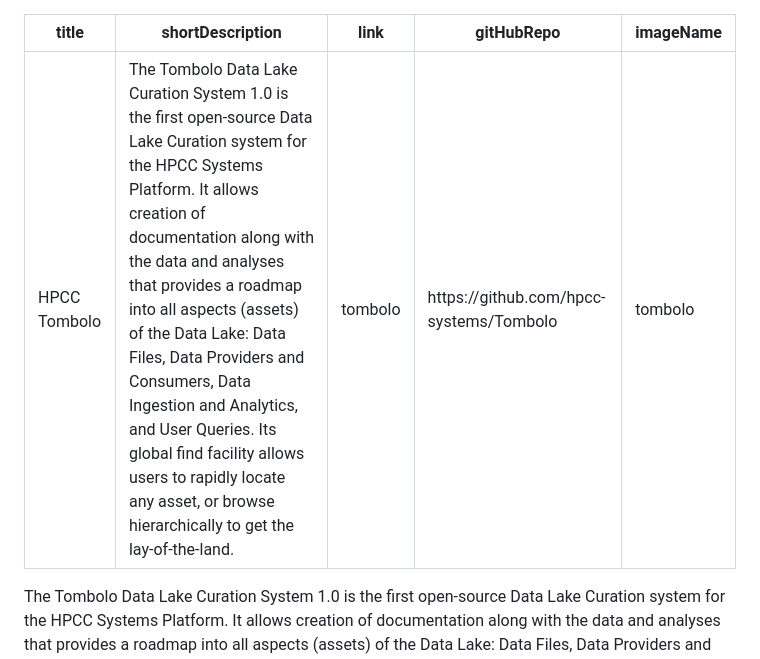
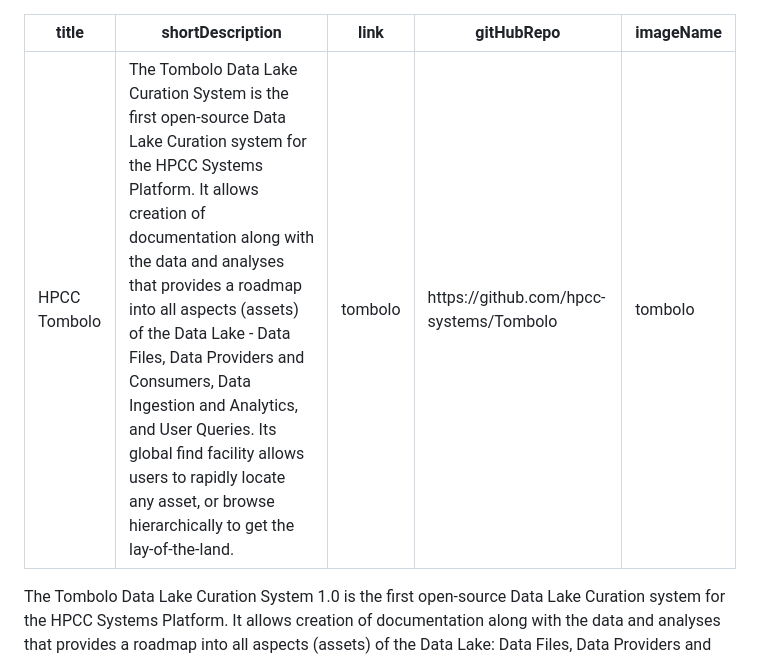
Before and after one commit to hpccsystems-solutions-lab/Solutions-lab-website-content, a Markdown page: projects/tombolo/intro.md, the part around the change. Rendered like a GitHub page.

```diff
--- a/projects/tombolo/intro.md
+++ b/projects/tombolo/intro.md
@@ -1,6 +1,6 @@
 ---
 title: HPCC Tombolo
-shortDescription: The Tombolo Data Lake Curation System 1.0 is the first open-source Data Lake Curation system for the HPCC Systems Platform. It allows creation of documentation along with the data and analyses that provides a roadmap into all aspects (assets) of the Data Lake: Data Files, Data Providers and Consumers, Data Ingestion and Analytics, and User Queries. Its global find facility allows users to rapidly locate any asset, or browse hierarchically to get the lay-of-the-land.
+shortDescription: The Tombolo Data Lake Curation System is the first open-source Data Lake Curation system for the HPCC Systems Platform. It allows creation of documentation along with the data and analyses that provides a roadmap into all aspects (assets) of the Data Lake -  Data Files, Data Providers and Consumers, Data Ingestion and Analytics, and User Queries. Its global find facility allows users to rapidly locate any asset, or browse hierarchically to get the lay-of-the-land.
 link: tombolo
 gitHubRepo: https://github.com/hpcc-systems/Tombolo
 imageName: tombolo
```
